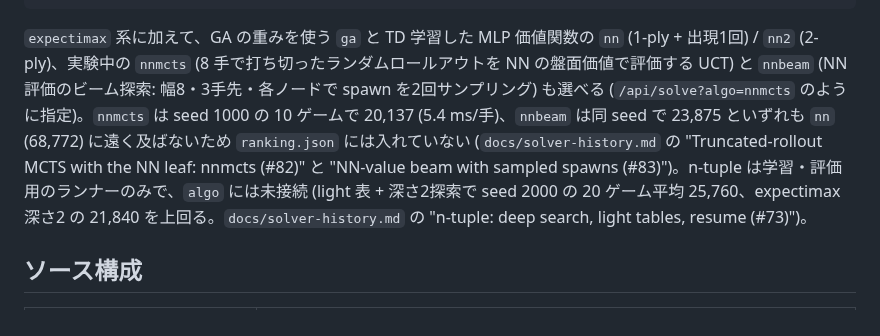
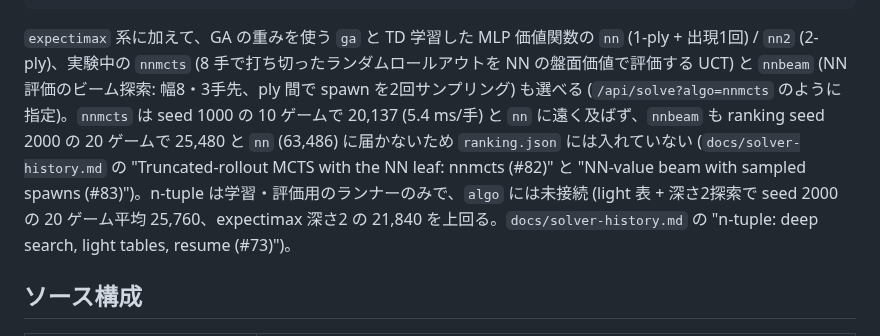
Before and after one commit to avocadoisi/Game.2048, a Markdown page: README.md, the part around the change. Rendered like a GitHub page.

Commit message:
docs: correct nnbeam leaf rule and measurements (#83)

````diff
--- a/README.md
+++ b/README.md
@@ -171,7 +171,7 @@ zig build ntuple -- 200 20 2000 0.01 base /tmp/t.bin 1  # train_games eval_games
 zig build ga-rl -- 16 15 8 2 1 500 100                  # population generations games depth seed holdout_seed holdout_games
 ```
 
-`expectimax` 系に加えて、GA の重みを使う `ga` と TD 学習した MLP 価値関数の `nn` (1-ply + 出現1回) / `nn2` (2-ply)、実験中の `nnmcts` (8 手で打ち切ったランダムロールアウトを NN の盤面価値で評価する UCT) と `nnbeam` (NN 評価のビーム探索: 幅8・3手先・各ノードで spawn を2回サンプリング) も選べる (`/api/solve?algo=nnmcts` のように指定)。`nnmcts` は seed 1000 の 10 ゲームで 20,137 (5.4 ms/手)、`nnbeam` は同 seed で 23,875 といずれも `nn` (68,772) に遠く及ばないため `ranking.json` には入れていない (`docs/solver-history.md` の "Truncated-rollout MCTS with the NN leaf: nnmcts (#82)" と "NN-value beam with sampled spawns (#83)")。n-tuple は学習・評価用のランナーのみで、`algo` には未接続 (light 表 + 深さ2探索で seed 2000 の 20 ゲーム平均 25,760、expectimax 深さ2 の 21,840 を上回る。`docs/solver-history.md` の "n-tuple: deep search, light tables, resume (#73)")。
+`expectimax` 系に加えて、GA の重みを使う `ga` と TD 学習した MLP 価値関数の `nn` (1-ply + 出現1回) / `nn2` (2-ply)、実験中の `nnmcts` (8 手で打ち切ったランダムロールアウトを NN の盤面価値で評価する UCT) と `nnbeam` (NN 評価のビーム探索: 幅8・3手先、ply 間で spawn を2回サンプリング) も選べる (`/api/solve?algo=nnmcts` のように指定)。`nnmcts` は seed 1000 の 10 ゲームで 20,137 (5.4 ms/手) と `nn` に遠く及ばず、`nnbeam` も ranking seed 2000 の 20 ゲームで 25,480 と `nn` (63,486) に届かないため `ranking.json` には入れていない (`docs/solver-history.md` の "Truncated-rollout MCTS with the NN leaf: nnmcts (#82)" と "NN-value beam with sampled spawns (#83)")。n-tuple は学習・評価用のランナーのみで、`algo` には未接続 (light 表 + 深さ2探索で seed 2000 の 20 ゲーム平均 25,760、expectimax 深さ2 の 21,840 を上回る。`docs/solver-history.md` の "n-tuple: deep search, light tables, resume (#73)")。
 
 ## ソース構成
 
````
Also changed, not shown: docs/solver-history.md (+17 -19 lines).
